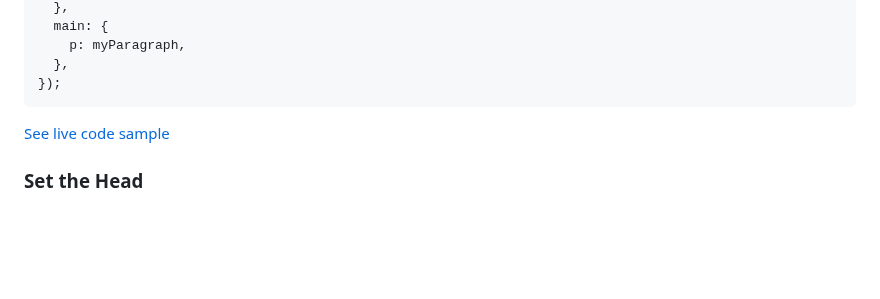
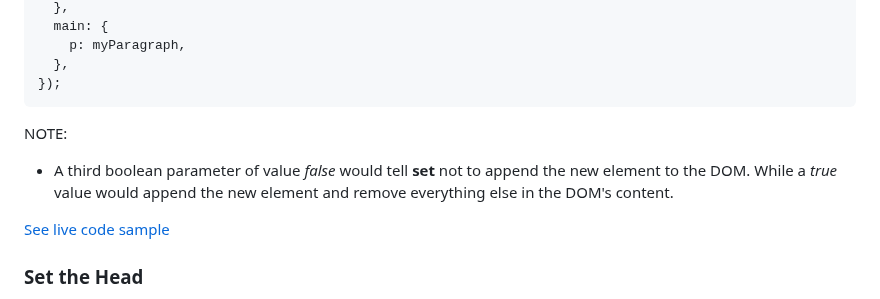
Before and after one commit to lenincompres/DOM.js, a Markdown page: README.md, the part around the change. GitHub-like rendering; blank space fills up the shorter version.

````diff
--- a/README.md
+++ b/README.md
@@ -242,6 +242,9 @@ DOM.set({
   },
 });
 ```
+
+NOTE:
+- A third boolean parameter of value *false* would tell **set** not to append the new element to the DOM. While a *true* value would append the new element and remove everything else in the DOM's content.
 
 [See live code sample](https://editor.p5js.org/jht9629-nyu/sketches/Hl1Tu1U1U)
 
````
